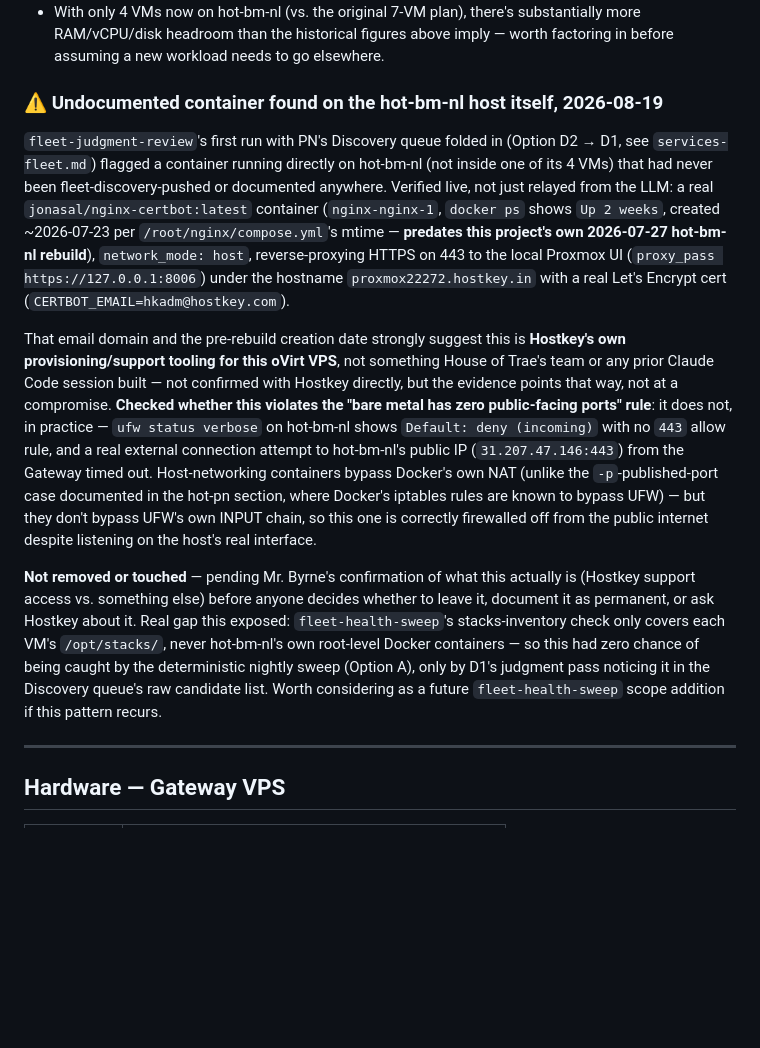
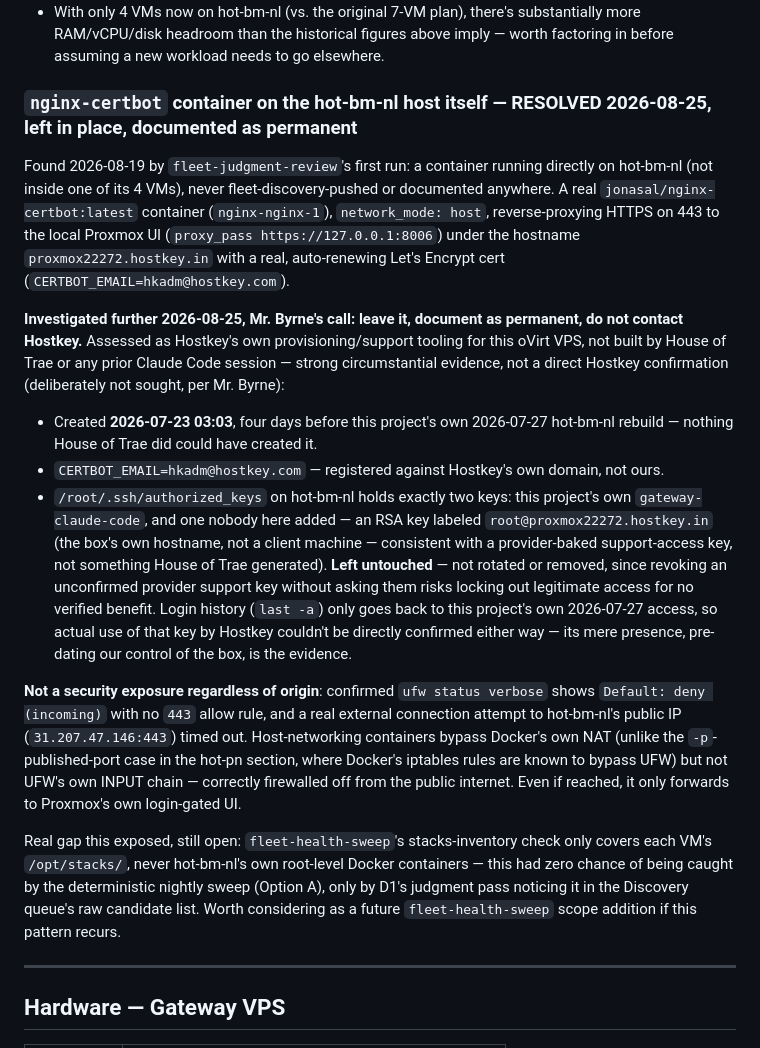
Before and after one commit to traebon/hot-config, a Markdown page: claude-md/hardware.md, the part around the change. Drawn GitHub-style; blank space fills up the shorter version.

Commit message:
chore: nightly config sync 2026-08-26 01:00

```diff
--- a/claude-md/hardware.md
+++ b/claude-md/hardware.md
@@ -52,34 +52,43 @@ they're historical.
 - **Disk:** `local-zfs` ZFS pool — 3.58 TB total, 393 GB actually allocated (thin-provisioned; each VM's 250 GB disk is a nominal size cap, not pre-reserved space), 3.19 TB free as of 2026-07-30 — snapshots + backups consume this too.
 - With only 4 VMs now on hot-bm-nl (vs. the original 7-VM plan), there's substantially more RAM/vCPU/disk headroom than the historical figures above imply — worth factoring in before assuming a new workload needs to go elsewhere.
 
-### ⚠️ Undocumented container found on the hot-bm-nl host itself, 2026-08-19
-`fleet-judgment-review`'s first run with PN's Discovery queue folded in (Option D2 → D1, see
-`services-fleet.md`) flagged a container running directly on hot-bm-nl (not inside one of its 4
-VMs) that had never been fleet-discovery-pushed or documented anywhere. Verified live, not just
-relayed from the LLM: a real `jonasal/nginx-certbot:latest` container (`nginx-nginx-1`, `docker ps`
-shows `Up 2 weeks`, created ~2026-07-23 per `/root/nginx/compose.yml`'s mtime — **predates this
-project's own 2026-07-27 hot-bm-nl rebuild**), `network_mode: host`, reverse-proxying HTTPS on 443
-to the local Proxmox UI (`proxy_pass https://127.0.0.1:8006`) under the hostname
-`proxmox22272.hostkey.in` with a real Let's Encrypt cert (`CERTBOT_EMAIL=hkadm@hostkey.com`).
+### `nginx-certbot` container on the hot-bm-nl host itself — RESOLVED 2026-08-25, left in place, documented as permanent
+Found 2026-08-19 by `fleet-judgment-review`'s first run: a container running directly on hot-bm-nl
+(not inside one of its 4 VMs), never fleet-discovery-pushed or documented anywhere. A real
+`jonasal/nginx-certbot:latest` container (`nginx-nginx-1`), `network_mode: host`, reverse-proxying
+HTTPS on 443 to the local Proxmox UI (`proxy_pass https://127.0.0.1:8006`) under the hostname
+`proxmox22272.hostkey.in` with a real, auto-renewing Let's Encrypt cert
+(`CERTBOT_EMAIL=hkadm@hostkey.com`).
 
-That email domain and the pre-rebuild creation date strongly suggest this is **Hostkey's own
-provisioning/support tooling for this oVirt VPS**, not something House of Trae's team or any prior
-Claude Code session built — not confirmed with Hostkey directly, but the evidence points that way,
-not at a compromise. **Checked whether this violates the "bare metal has zero public-facing ports"
-rule**: it does not, in practice — `ufw status verbose` on hot-bm-nl shows `Default: deny
-(incoming)` with no `443` allow rule, and a real external connection attempt to hot-bm-nl's public
-IP (`31.207.47.146:443`) from the Gateway timed out. Host-networking containers bypass Docker's own
-NAT (unlike the `-p`-published-port case documented in the hot-pn section, where Docker's iptables
-rules are known to bypass UFW) — but they don't bypass UFW's own INPUT chain, so this one is
-correctly firewalled off from the public internet despite listening on the host's real interface.
+**Investigated further 2026-08-25, Mr. Byrne's call: leave it, document as permanent, do not
+contact Hostkey.** Assessed as Hostkey's own provisioning/support tooling for this oVirt VPS, not
+built by House of Trae or any prior Claude Code session — strong circumstantial evidence, not a
+direct Hostkey confirmation (deliberately not sought, per Mr. Byrne):
+- Created **2026-07-23 03:03**, four days before this project's own 2026-07-27 hot-bm-nl rebuild —
+  nothing House of Trae did could have created it.
+- `CERTBOT_EMAIL=hkadm@hostkey.com` — registered against Hostkey's own domain, not ours.
+- `/root/.ssh/authorized_keys` on hot-bm-nl holds exactly two keys: this project's own
+  `gateway-claude-code`, and one nobody here added — an RSA key labeled
+  `root@proxmox22272.hostkey.in` (the box's own hostname, not a client machine — consistent with a
+  provider-baked support-access key, not something House of Trae generated). **Left untouched** —
+  not rotated or removed, since revoking an unconfirmed provider support key without asking them
+  risks locking out legitimate access for no verified benefit. Login history (`last -a`) only goes
+  back to this project's own 2026-07-27 access, so actual use of that key by Hostkey couldn't be
+  directly confirmed either way — its mere presence, pre-dating our control of the box, is the
+  evidence.
 
-**Not removed or touched** — pending Mr. Byrne's confirmation of what this actually is (Hostkey
-support access vs. something else) before anyone decides whether to leave it, document it as
-permanent, or ask Hostkey about it. Real gap this exposed: `fleet-health-sweep`'s stacks-inventory
-check only covers each VM's `/opt/stacks/`, never hot-bm-nl's own root-level Docker containers — so
-this had zero chance of being caught by the deterministic nightly sweep (Option A), only by D1's
-judgment pass noticing it in the Discovery queue's raw candidate list. Worth considering as a future
-`fleet-health-sweep` scope addition if this pattern recurs.
+**Not a security exposure regardless of origin**: confirmed `ufw status verbose` shows `Default:
+deny (incoming)` with no `443` allow rule, and a real external connection attempt to hot-bm-nl's
+public IP (`31.207.47.146:443`) timed out. Host-networking containers bypass Docker's own NAT
+(unlike the `-p`-published-port case in the hot-pn section, where Docker's iptables rules are known
+to bypass UFW) but not UFW's own INPUT chain — correctly firewalled off from the public internet.
+Even if reached, it only forwards to Proxmox's own login-gated UI.
+
+Real gap this exposed, still open: `fleet-health-sweep`'s stacks-inventory check only covers each
+VM's `/opt/stacks/`, never hot-bm-nl's own root-level Docker containers — this had zero chance of
+being caught by the deterministic nightly sweep (Option A), only by D1's judgment pass noticing it
+in the Discovery queue's raw candidate list. Worth considering as a future `fleet-health-sweep`
+scope addition if this pattern recurs.
 
 ---
 
```
Also changed, not shown: claude-md/services-fleet.md (+2 -1 lines), docs/HoT_Automation_Self_Healing_Scope.md (+25 -3 lines).
